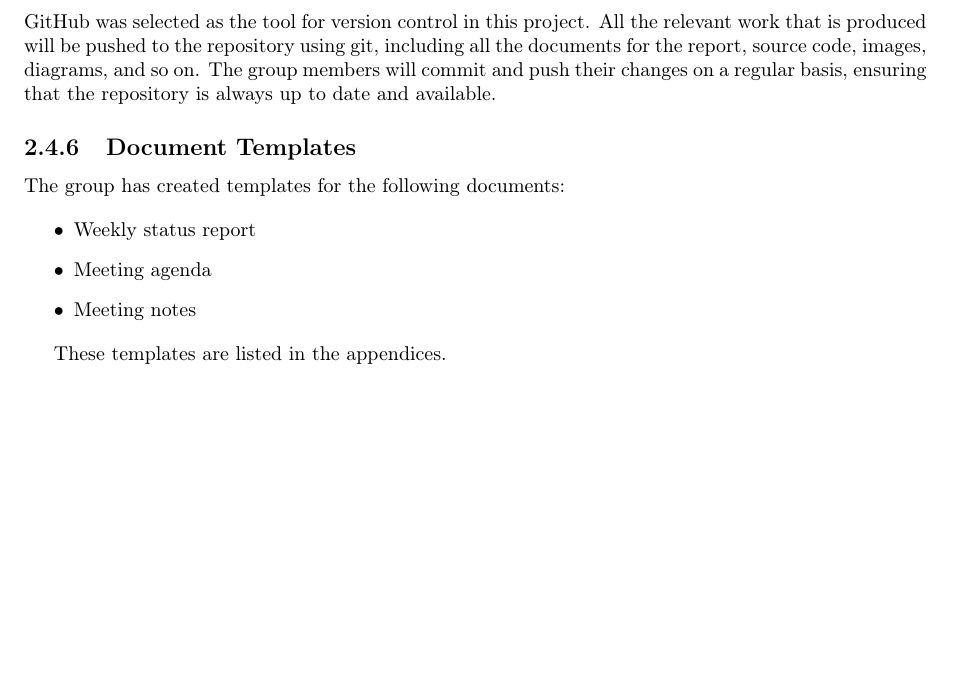
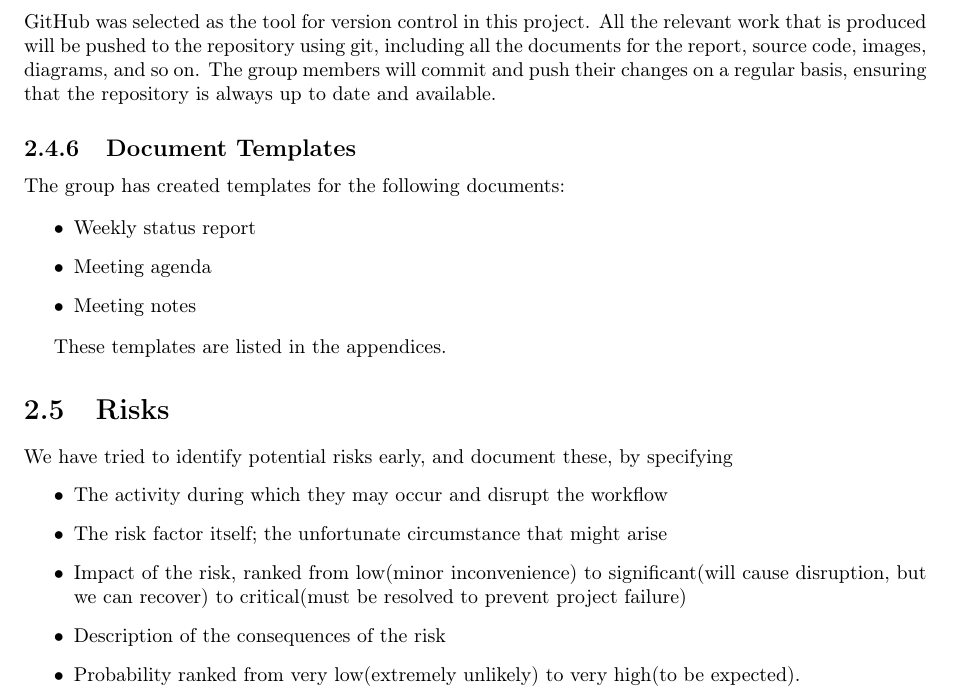
Before and after one commit to idlouhy/wonsole, a LaTeX thesis (report/src/report.tex, which reads report/src/chapter/02-project-management.tex): part of page 15 of 81 before the commit and part of page 16 of 87 after it, cut so that both start at the same text, the shorter picture padded with empty space. Compiled offline with pdfLaTeX.

Commit message:
Moved risk tables to appendix, added \usepackage[section] {placeins} to prevent figure placement from crashing

```diff
--- a/report/src/chapter/02-project-management.tex
+++ b/report/src/chapter/02-project-management.tex
@@ -195,4 +195,12 @@ The group has created templates for the following documents:
 
 These templates are listed in the appendices.
 
-\input{chapter/project-management/risks.tex}
+\section{Risks}
+We have tried to identify potential risks early, and document these, by specifying
+\begin{itemize}
+\item The activity during which they may occur and disrupt the workflow
+\item The risk factor itself; the unfortunate circumstance that might arise
+\item Impact of the risk, ranked from low(minor inconvenience) to significant(will cause disruption, but we can recover) to critical(must be resolved to prevent project failure)
+\item Description of the consequences of the risk
+\item Probability ranked from very low(extremely unlikely) to very high(to be expected).
+\item Countermeasures to both prevent and recover from the problems
--- a/report/src/report.tex
+++ b/report/src/report.tex
@@ -1,4 +1,6 @@
 \documentclass[10pt,a4paper,oneside]{report}
+
+\usepackage[section] {placeins}
 
 \usepackage[norsk,english]{babel}
 \usepackage[utf8]{inputenc}
```
Also changed, not shown: report/src/chapter/99-appendices.tex (+4 -0 lines), report/src/chapter/02-project-management.tex (6 more changed lines).
